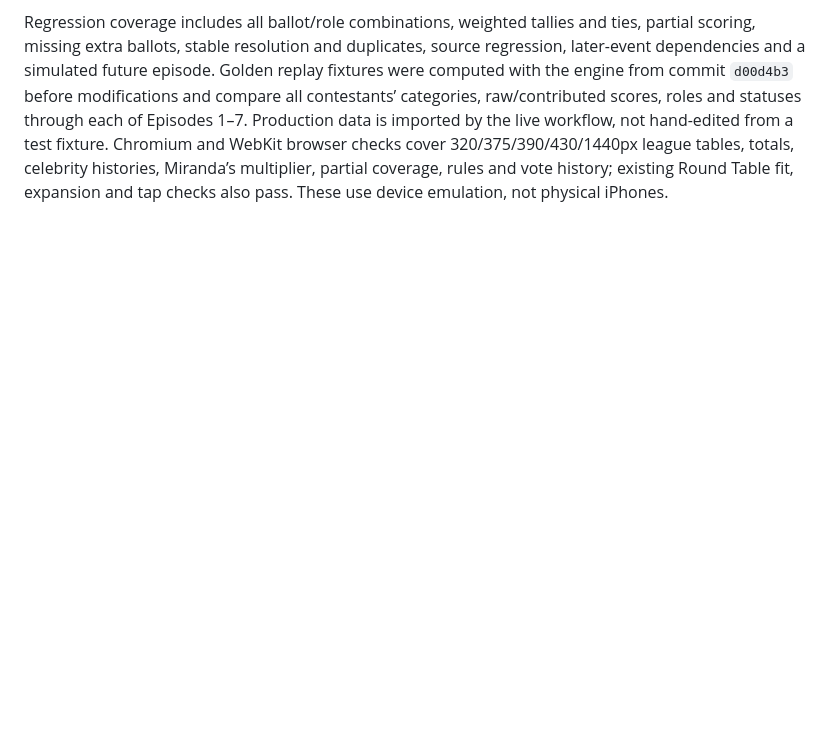
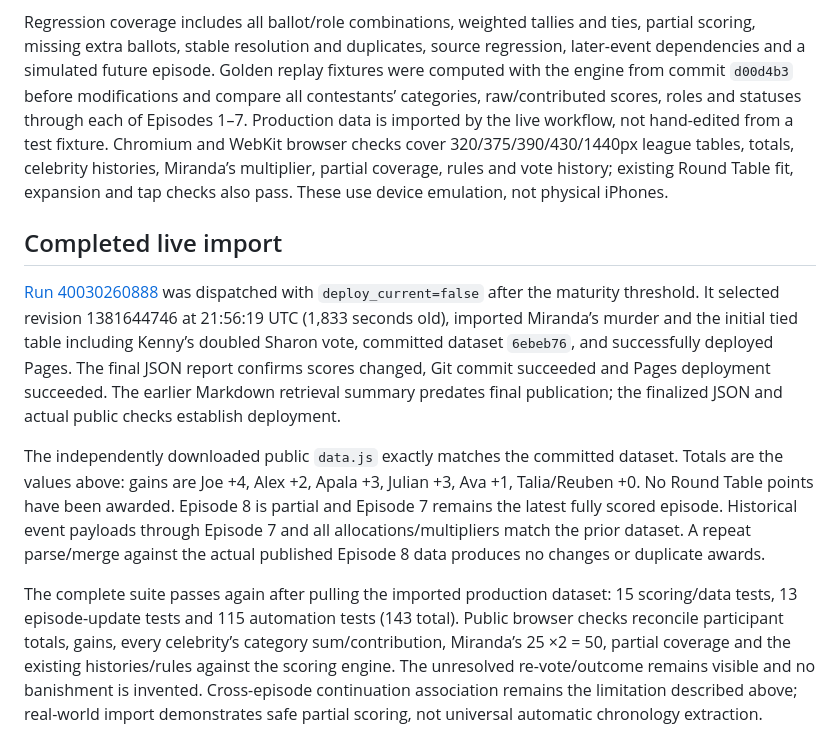
Before and after one commit to yosayssmoe/-F-F-Celeb-Traitors, a Markdown page: EPISODE8.md, the part around the change. GitHub-like rendering; blank space fills up the shorter version.

Commit message:
Document verified Episode 8 import and publication results

```diff
--- a/EPISODE8.md
+++ b/EPISODE8.md
@@ -36,3 +36,11 @@ The exact missing facts are Kenny’s final re-vote (and its duplicated ballot),
 This does not establish universal extraction reliability. Other powers, missing footnotes, unknown attendance/tie procedures and source reorganisations still require explicit adapters or manual verified evidence. A continuation recorded under a different episode, rather than filling the original table columns, may require verified cross-episode identity/chronology evidence; this adapter does not invent that relationship. Synthetic tests of a later completed tally prove backfilling for the supported source structure, not the real cliffhanger result.
 
 Regression coverage includes all ballot/role combinations, weighted tallies and ties, partial scoring, missing extra ballots, stable resolution and duplicates, source regression, later-event dependencies and a simulated future episode. Golden replay fixtures were computed with the engine from commit `d00d4b3` before modifications and compare all contestants’ categories, raw/contributed scores, roles and statuses through each of Episodes 1–7. Production data is imported by the live workflow, not hand-edited from a test fixture. Chromium and WebKit browser checks cover 320/375/390/430/1440px league tables, totals, celebrity histories, Miranda’s multiplier, partial coverage, rules and vote history; existing Round Table fit, expansion and tap checks also pass. These use device emulation, not physical iPhones.
+
+## Completed live import
+
+[Run 40030260888](https://github.com/yosayssmoe/-F-F-Celeb-Traitors/actions/runs/40030260888) was dispatched with `deploy_current=false` after the maturity threshold. It selected revision 1381644746 at 21:56:19 UTC (1,833 seconds old), imported Miranda’s murder and the initial tied table including Kenny’s doubled Sharon vote, committed dataset `6ebeb76`, and successfully deployed Pages. The final JSON report confirms scores changed, Git commit succeeded and Pages deployment succeeded. The earlier Markdown retrieval summary predates final publication; the finalized JSON and actual public checks establish deployment.
+
+The independently downloaded public `data.js` exactly matches the committed dataset. Totals are the values above: gains are Joe +4, Alex +2, Apala +3, Julian +3, Ava +1, Talia/Reuben +0. No Round Table points have been awarded. Episode 8 is partial and Episode 7 remains the latest fully scored episode. Historical event payloads through Episode 7 and all allocations/multipliers match the prior dataset. A repeat parse/merge against the actual published Episode 8 data produces no changes or duplicate awards.
+
+The complete suite passes again after pulling the imported production dataset: 15 scoring/data tests, 13 episode-update tests and 115 automation tests (143 total). Public browser checks reconcile participant totals, gains, every celebrity’s category sum/contribution, Miranda’s 25 ×2 = 50, partial coverage and the existing histories/rules against the scoring engine. The unresolved re-vote/outcome remains visible and no banishment is invented. Cross-episode continuation association remains the limitation described above; real-world import demonstrates safe partial scoring, not universal automatic chronology extraction.
```
